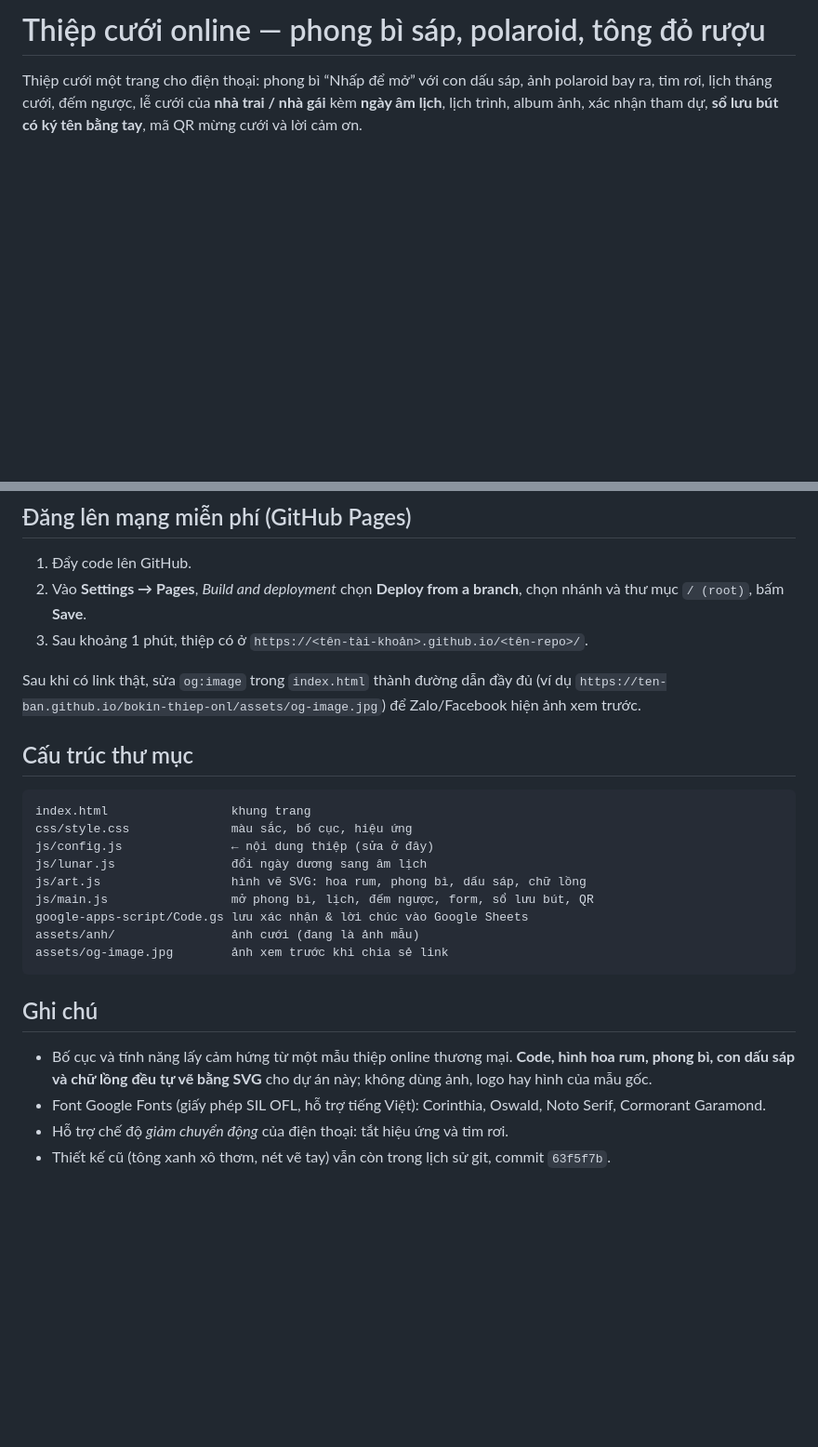
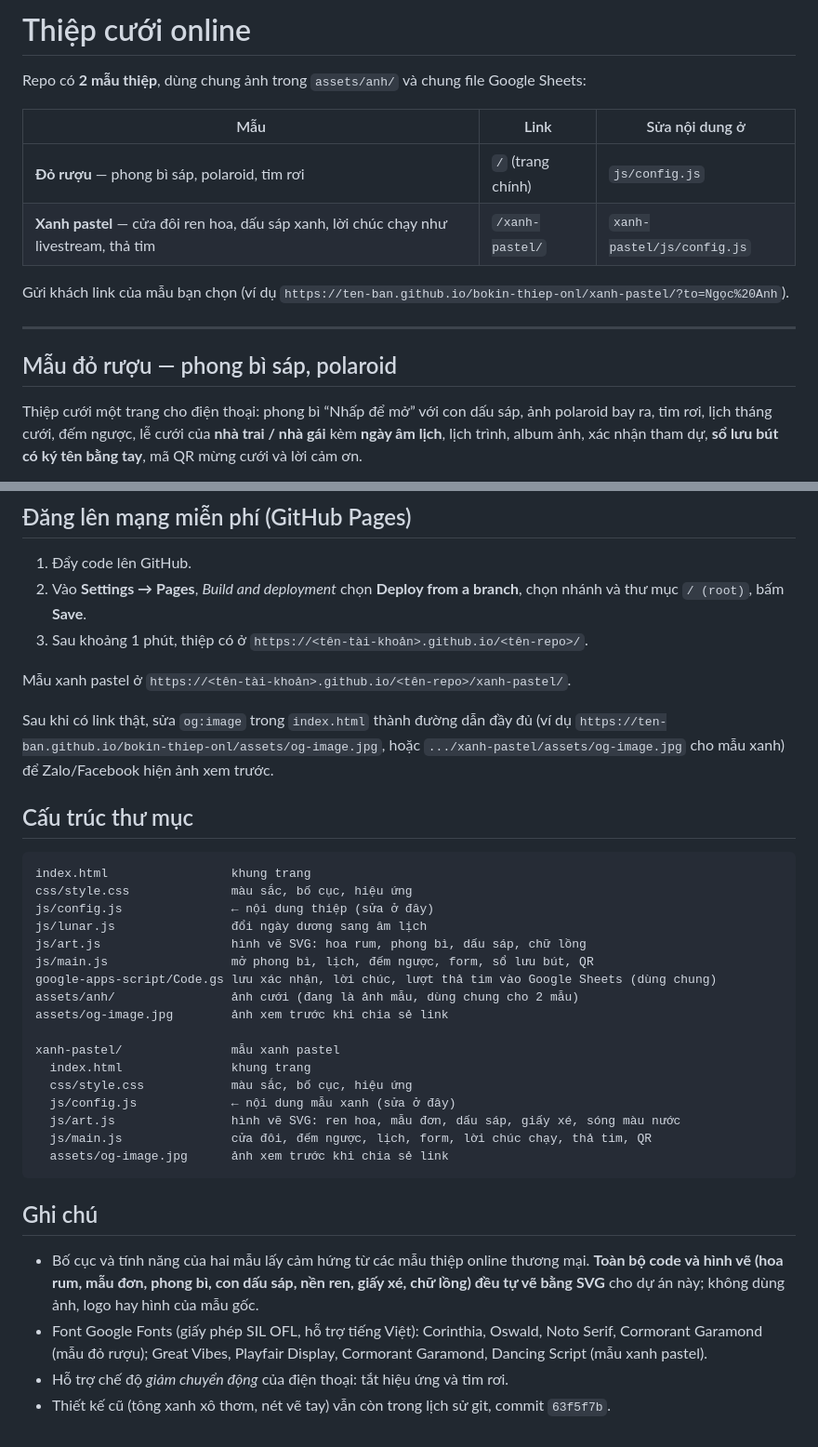
Before and after one commit to vhung-spec/bokin-thiep-onl, a Markdown page: README.md, 2 parts joined by grey strips. Shown at 93% size. GitHub-like rendering; blank space fills up the shorter version.

````diff
--- a/README.md
+++ b/README.md
@@ -1,4 +1,17 @@
-# Thiệp cưới online — phong bì sáp, polaroid, tông đỏ rượu
+# Thiệp cưới online
+
+Repo có **2 mẫu thiệp**, dùng chung ảnh trong `assets/anh/` và chung file Google Sheets:
+
+| Mẫu | Link | Sửa nội dung ở |
+|---|---|---|
+| **Đỏ rượu** — phong bì sáp, polaroid, tim rơi | `/` (trang chính) | `js/config.js` |
+| **Xanh pastel** — cửa đôi ren hoa, dấu sáp xanh, lời chúc chạy như livestream, thả tim | `/xanh-pastel/` | `xanh-pastel/js/config.js` |
+
+Gửi khách link của mẫu bạn chọn (ví dụ `https://ten-ban.github.io/bokin-thiep-onl/xanh-pastel/?to=Ngọc%20Anh`).
+
+---
+
+## Mẫu đỏ rượu — phong bì sáp, polaroid
 
 Thiệp cưới một trang cho điện thoại: phong bì “Nhấp để mở” với con dấu sáp, ảnh polaroid bay ra, tim rơi, lịch tháng cưới, đếm ngược, lễ cưới của **nhà trai / nhà gái** kèm **ngày âm lịch**, lịch trình, album ảnh, xác nhận tham dự, **sổ lưu bút có ký tên bằng tay**, mã QR mừng cưới và lời cảm ơn.
 
@@ -94,7 +131,9 @@ rồi mở <http://localhost:8000> (mở thẳng file `index.html` cũng xem đ
 2. Vào **Settings → Pages**, *Build and deployment* chọn **Deploy from a branch**, chọn nhánh và thư mục `/ (root)`, bấm **Save**.
 3. Sau khoảng 1 phút, thiệp có ở `https://<tên-tài-khoản>.github.io/<tên-repo>/`.
 
-Sau khi có link thật, sửa `og:image` trong `index.html` thành đường dẫn đầy đủ (ví dụ `https://ten-ban.github.io/bokin-thiep-onl/assets/og-image.jpg`) để Zalo/Facebook hiện ảnh xem trước.
+Mẫu xanh pastel ở `https://<tên-tài-khoản>.github.io/<tên-repo>/xanh-pastel/`.
+
+Sau khi có link thật, sửa `og:image` trong `index.html` thành đường dẫn đầy đủ (ví dụ `https://ten-ban.github.io/bokin-thiep-onl/assets/og-image.jpg`, hoặc `.../xanh-pastel/assets/og-image.jpg` cho mẫu xanh) để Zalo/Facebook hiện ảnh xem trước.
 
 ## Cấu trúc thư mục
 
@@ -105,14 +144,22 @@ js/config.js               ← nội dung thiệp (sửa ở đây)
 js/lunar.js                đổi ngày dương sang âm lịch
 js/art.js                  hình vẽ SVG: hoa rum, phong bì, dấu sáp, chữ lồng
 js/main.js                 mở phong bì, lịch, đếm ngược, form, sổ lưu bút, QR
-google-apps-script/Code.gs lưu xác nhận & lời chúc vào Google Sheets
-assets/anh/                ảnh cưới (đang là ảnh mẫu)
+google-apps-script/Code.gs lưu xác nhận, lời chúc, lượt thả tim vào Google Sheets (dùng chung)
+assets/anh/                ảnh cưới (đang là ảnh mẫu, dùng chung cho 2 mẫu)
 assets/og-image.jpg        ảnh xem trước khi chia sẻ link
+
+xanh-pastel/               mẫu xanh pastel
+  index.html               khung trang
+  css/style.css            màu sắc, bố cục, hiệu ứng
+  js/config.js             ← nội dung mẫu xanh (sửa ở đây)
+  js/art.js                hình vẽ SVG: ren hoa, mẫu đơn, dấu sáp, giấy xé, sóng màu nước
+  js/main.js               cửa đôi, đếm ngược, lịch, form, lời chúc chạy, thả tim, QR
+  assets/og-image.jpg      ảnh xem trước khi chia sẻ link
 ```
 
 ## Ghi chú
 
-- Bố cục và tính năng lấy cảm hứng từ một mẫu thiệp online thương mại. **Code, hình hoa rum, phong bì, con dấu sáp và chữ lồng đều tự vẽ bằng SVG** cho dự án này; không dùng ảnh, logo hay hình của mẫu gốc.
-- Font Google Fonts (giấy phép SIL OFL, hỗ trợ tiếng Việt): Corinthia, Oswald, Noto Serif, Cormorant Garamond.
+- Bố cục và tính năng của hai mẫu lấy cảm hứng từ các mẫu thiệp online thương mại. **Toàn bộ code và hình vẽ (hoa rum, mẫu đơn, phong bì, con dấu sáp, nền ren, giấy xé, chữ lồng) đều tự vẽ bằng SVG** cho dự án này; không dùng ảnh, logo hay hình của mẫu gốc.
+- Font Google Fonts (giấy phép SIL OFL, hỗ trợ tiếng Việt): Corinthia, Oswald, Noto Serif, Cormorant Garamond (mẫu đỏ rượu); Great Vibes, Playfair Display, Cormorant Garamond, Dancing Script (mẫu xanh pastel).
 - Hỗ trợ chế độ *giảm chuyển động* của điện thoại: tắt hiệu ứng và tim rơi.
 - Thiết kế cũ (tông xanh xô thơm, nét vẽ tay) vẫn còn trong lịch sử git, commit `63f5f7b`.
````
Also changed, not shown: other parts of README.md (+26 -2 lines), docs/preview-xanh-pastel.jpg (added), xanh-pastel/assets/og-image.jpg (added), 6 other files.
